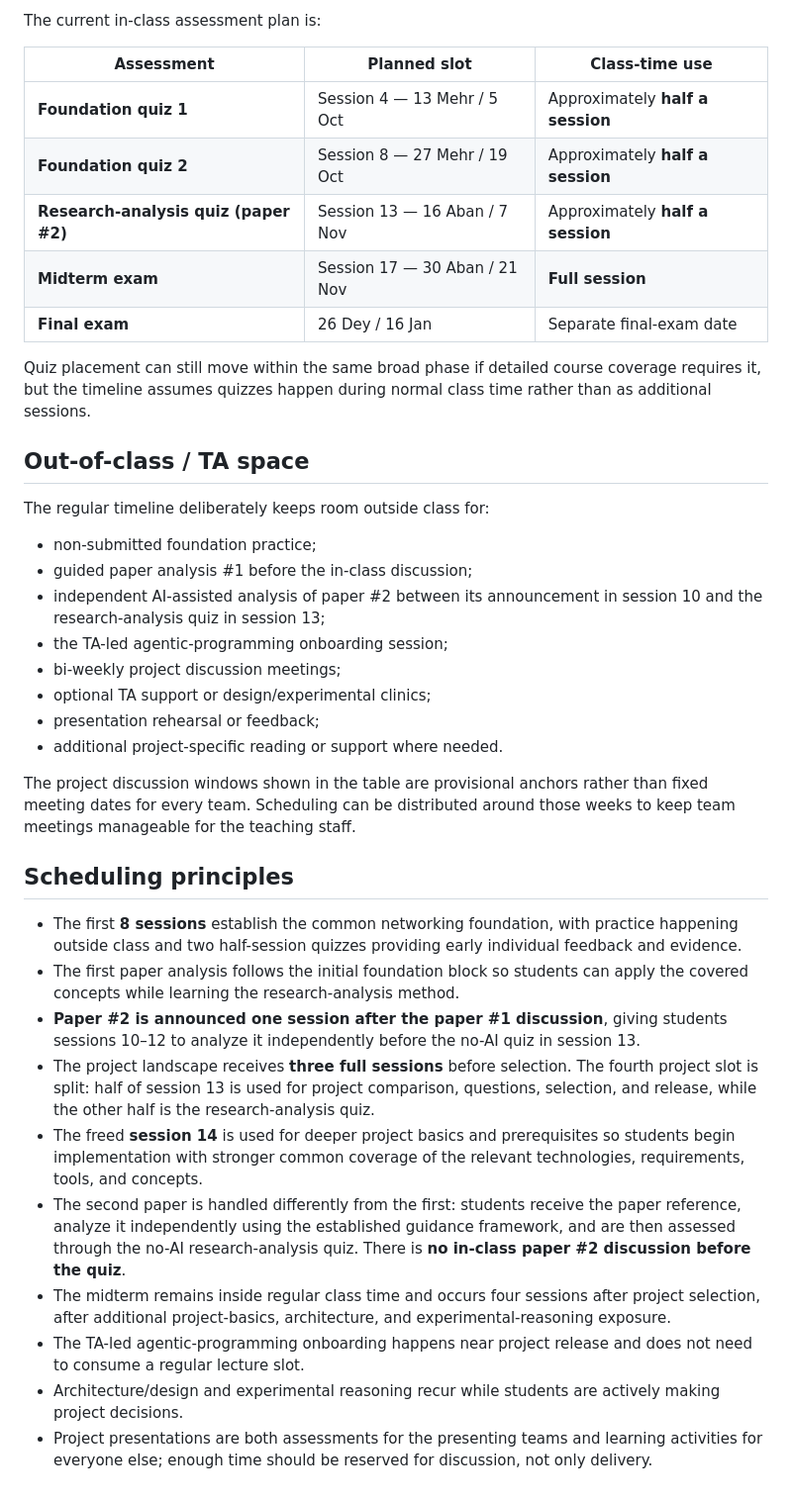
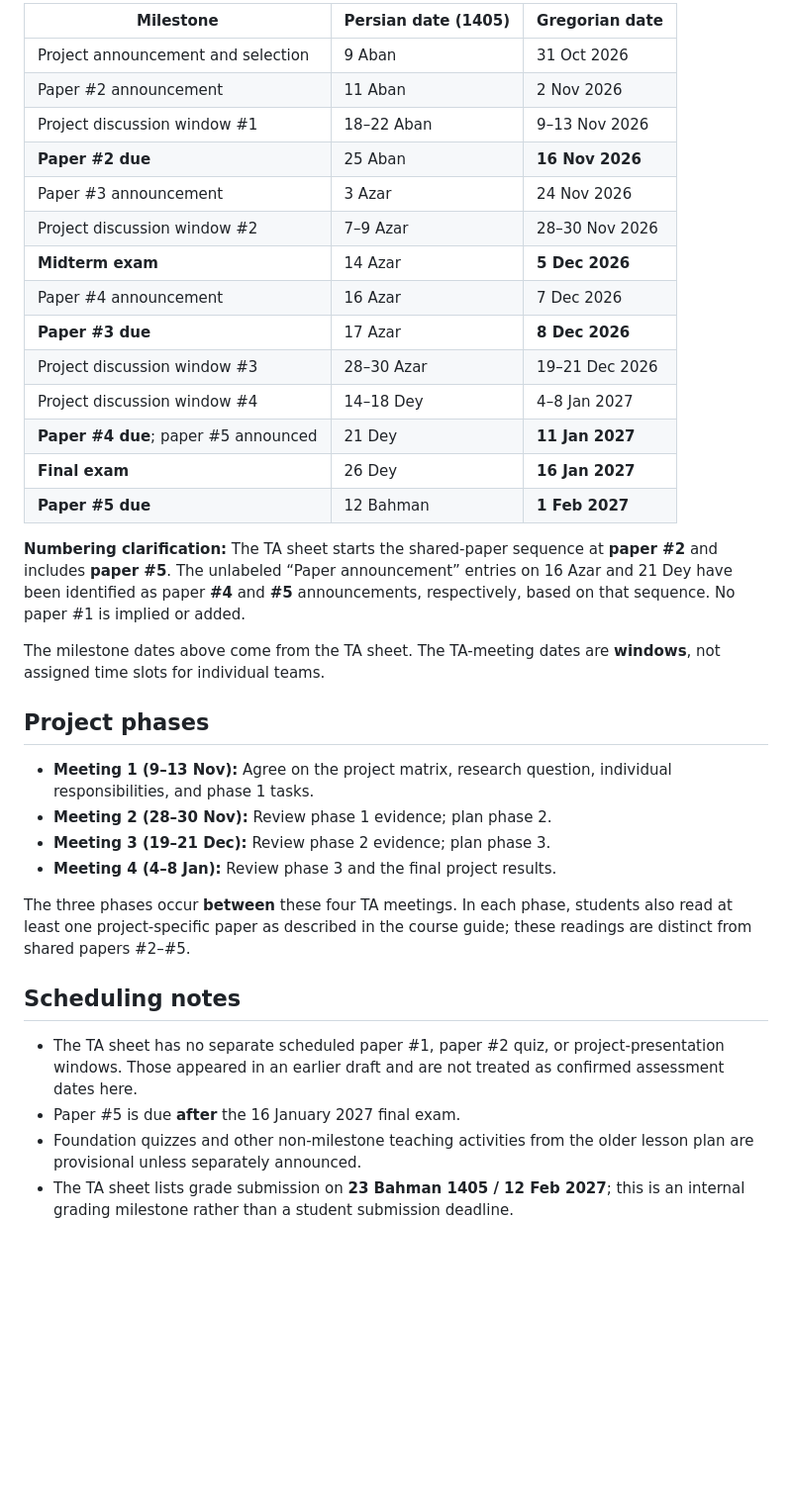
Before and after one commit to Arman17Babaei/advanced-network-course, a Markdown page: TIMELINE.md, the part around one of its changes. Shown at 99% size. Drawn GitHub-style; blank space fills up the shorter version.

Commit message:
Align semester timeline and paper numbering with TA schedule

```diff
--- a/TIMELINE.md
+++ b/TIMELINE.md
@@ -57,40 +57,37 @@ The first **8 regular sessions are foundation-focused**. Quizzes are scheduled i
 
-The current in-class assessment plan is:
+| Milestone | Persian date (1405) | Gregorian date |
+| --- | --- | --- |
+| Project announcement and selection | 9 Aban | 31 Oct 2026 |
+| Paper #2 announcement | 11 Aban | 2 Nov 2026 |
+| Project discussion window #1 | 18–22 Aban | 9–13 Nov 2026 |
+| **Paper #2 due** | 25 Aban | **16 Nov 2026** |
+| Paper #3 announcement | 3 Azar | 24 Nov 2026 |
+| Project discussion window #2 | 7–9 Azar | 28–30 Nov 2026 |
+| **Midterm exam** | 14 Azar | **5 Dec 2026** |
+| Paper #4 announcement | 16 Azar | 7 Dec 2026 |
+| **Paper #3 due** | 17 Azar | **8 Dec 2026** |
+| Project discussion window #3 | 28–30 Azar | 19–21 Dec 2026 |
+| Project discussion window #4 | 14–18 Dey | 4–8 Jan 2027 |
+| **Paper #4 due**; paper #5 announced | 21 Dey | **11 Jan 2027** |
+| **Final exam** | 26 Dey | **16 Jan 2027** |
+| **Paper #5 due** | 12 Bahman | **1 Feb 2027** |
 
-| Assessment | Planned slot | Class-time use |
-| --- | --- | --- |
-| **Foundation quiz 1** | Session 4 — 13 Mehr / 5 Oct | Approximately **half a session** |
-| **Foundation quiz 2** | Session 8 — 27 Mehr / 19 Oct | Approximately **half a session** |
-| **Research-analysis quiz (paper #2)** | Session 13 — 16 Aban / 7 Nov | Approximately **half a session** |
-| **Midterm exam** | Session 17 — 30 Aban / 21 Nov | **Full session** |
-| **Final exam** | 26 Dey / 16 Jan | Separate final-exam date |
+**Numbering clarification:** The TA sheet starts the shared-paper sequence at **paper #2** and includes **paper #5**. The unlabeled “Paper announcement” entries on 16 Azar and 21 Dey have been identified as paper **#4** and **#5** announcements, respectively, based on that sequence. No paper #1 is implied or added.
 
-Quiz placement can still move within the same broad phase if detailed course coverage requires it, but the timeline assumes quizzes happen during normal class time rather than as additional sessions.
+The milestone dates above come from the TA sheet. The TA-meeting dates are **windows**, not assigned time slots for individual teams.
 
-## Out-of-class / TA space
+## Project phases
 
-The regular timeline deliberately keeps room outside class for:
+- **Meeting 1 (9–13 Nov):** Agree on the project matrix, research question, individual responsibilities, and phase 1 tasks.
+- **Meeting 2 (28–30 Nov):** Review phase 1 evidence; plan phase 2.
+- **Meeting 3 (19–21 Dec):** Review phase 2 evidence; plan phase 3.
+- **Meeting 4 (4–8 Jan):** Review phase 3 and the final project results.
 
-- non-submitted foundation practice;
-- guided paper analysis #1 before the in-class discussion;
-- independent AI-assisted analysis of paper #2 between its announcement in session 10 and the research-analysis quiz in session 13;
-- the TA-led agentic-programming onboarding session;
-- bi-weekly project discussion meetings;
-- optional TA support or design/experimental clinics;
-- presentation rehearsal or feedback;
-- additional project-specific reading or support where needed.
+The three phases occur **between** these four TA meetings. In each phase, students also read at least one project-specific paper as described in the course guide; these readings are distinct from shared papers #2–#5.
 
-The project discussion windows shown in the table are provisional anchors rather than fixed meeting dates for every team. Scheduling can be distributed around those weeks to keep team meetings manageable for the teaching staff.
+## Scheduling notes
 
-## Scheduling principles
-
-- The first **8 sessions** establish the common networking foundation, with practice happening outside class and two half-session quizzes providing early individual feedback and evidence.
-- The first paper analysis follows the initial foundation block so students can apply the covered concepts while learning the research-analysis method.
-- **Paper #2 is announced one session after the paper #1 discussion**, giving students sessions 10–12 to analyze it independently before the no-AI quiz in session 13.
-- The project landscape receives **three full sessions** before selection. The fourth project slot is split: half of session 13 is used for project comparison, questions, selection, and release, while the other half is the research-analysis quiz.
-- The freed **session 14** is used for deeper project basics and prerequisites so students begin implementation with stronger common coverage of the relevant technologies, requirements, tools, and concepts.
-- The second paper is handled differently from the first: students receive the paper reference, analyze it independently using the established guidance framework, and are then assessed through the no-AI research-analysis quiz. There is **no in-class paper #2 discussion before the quiz**.
-- The midterm remains inside regular class time and occurs four sessions after project selection, after additional project-basics, architecture, and experimental-reasoning exposure.
-- The TA-led agentic-programming onboarding happens near project release and does not need to consume a regular lecture slot.
-- Architecture/design and experimental reasoning recur while students are actively making project decisions.
-- Project presentations are both assessments for the presenting teams and learning activities for everyone else; enough time should be reserved for discussion, not only delivery.
+- The TA sheet has no separate scheduled paper #1, paper #2 quiz, or project-presentation windows. Those appeared in an earlier draft and are not treated as confirmed assessment dates here.
+- Paper #5 is due **after** the 16 January 2027 final exam.
+- Foundation quizzes and other non-milestone teaching activities from the older lesson plan are provisional unless separately announced.
+- The TA sheet lists grade submission on **23 Bahman 1405 / 12 Feb 2027**; this is an internal grading milestone rather than a student submission deadline.
```
Also changed, not shown: other parts of TIMELINE.md (+24 -24 lines).
